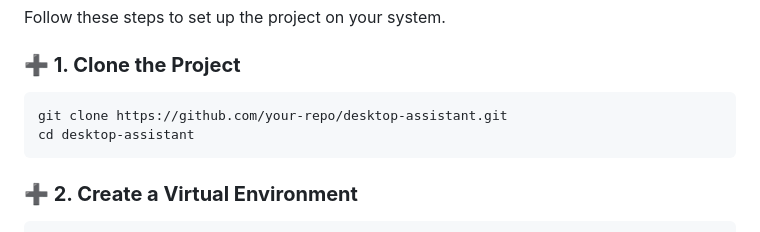
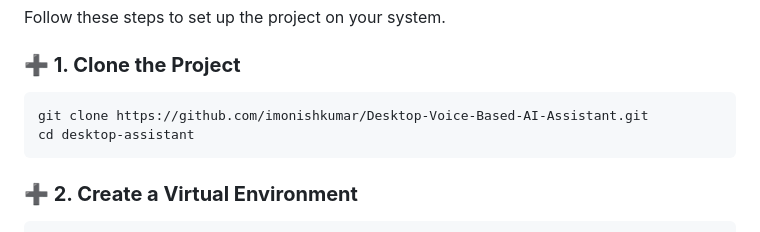
Before and after one commit to imonishkumar/Desktop-Voice-Based-AI-Assistant, a Markdown page: readme.md, the part around the change. Drawn GitHub-style.

````diff
--- a/readme.md
+++ b/readme.md
@@ -9,7 +9,7 @@ Follow these steps to set up the project on your system.
 
 ### **➕ 1. Clone the Project**
 ```bash
-git clone https://github.com/your-repo/desktop-assistant.git
+git clone https://github.com/imonishkumar/Desktop-Voice-Based-AI-Assistant.git
 cd desktop-assistant
 ```
 
````
